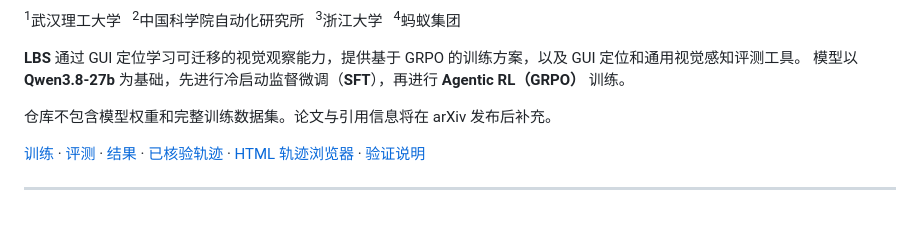
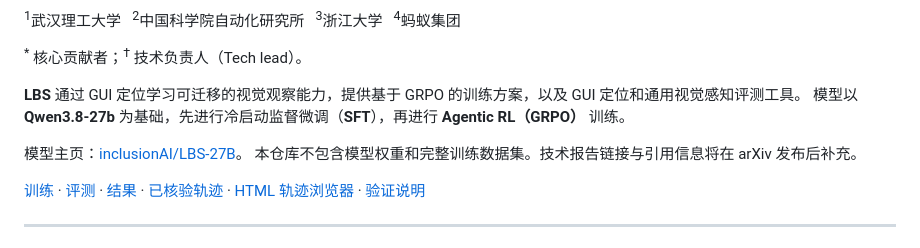
Before and after one commit to inclusionAI/UI-Venus, a Markdown page: README_CN.md, the part around one of its changes. Drawn GitHub-style; blank space fills up the shorter version.

```diff
--- a/README_CN.md
+++ b/README_CN.md
@@ -8,10 +14,13 @@
 
 <sup>1</sup>武汉理工大学 &nbsp; <sup>2</sup>中国科学院自动化研究所 &nbsp; <sup>3</sup>浙江大学 &nbsp; <sup>4</sup>蚂蚁集团
+
+<sup>*</sup> 核心贡献者；<sup>†</sup> 技术负责人（Tech lead）。
 
 **LBS** 通过 GUI 定位学习可迁移的视觉观察能力，提供基于 GRPO 的训练方案，以及 GUI 定位和通用视觉感知评测工具。
 模型以 **Qwen3.8-27b** 为基础，先进行冷启动监督微调（**SFT**），再进行 **Agentic RL（GRPO）** 训练。
 
-仓库不包含模型权重和完整训练数据集。论文与引用信息将在 arXiv 发布后补充。
+模型主页：[inclusionAI/LBS-27B](https://huggingface.co/inclusionAI/LBS-27B)。
+本仓库不包含模型权重和完整训练数据集。技术报告链接与引用信息将在 arXiv 发布后补充。
 
 [训练](./agentic_gui_grounding_rl/) · [评测](./evaluation/) ·
 [结果](./benchmark_results/) · [已核验轨迹](./docs/TRAJECTORIES.md) ·
```
Also changed, not shown: other parts of README_CN.md (+7 -1 lines), README.md (+12 -3 lines).
